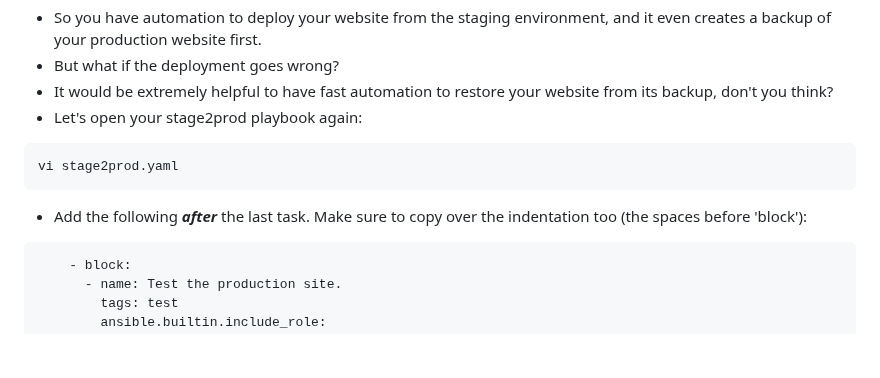
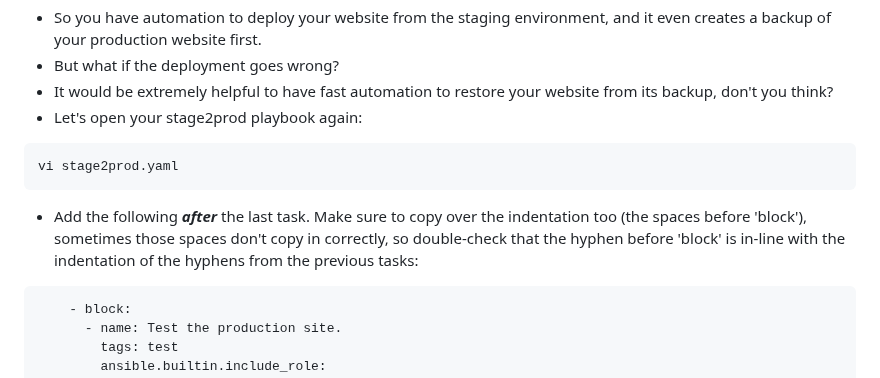
Before and after one commit to jacobemery/linux1-ansible-lab, a Markdown page: instructions/6_automate_restore.md, the part around the change. GitHub-like rendering; blank space fills up the shorter version.

````diff
--- a/instructions/6_automate_restore.md
+++ b/instructions/6_automate_restore.md
@@ -8,7 +8,7 @@ If you have not yet written the stage2prod.yaml playbook, return to [step 5](./5
 ```
 vi stage2prod.yaml
 ```
-* Add the following <i><b>after</i></b> the last task. Make sure to copy over the indentation too (the spaces before 'block'):
+* Add the following <i><b>after</i></b> the last task. Make sure to copy over the indentation too (the spaces before 'block'), sometimes those spaces don't copy in correctly, so double-check that the hyphen before 'block' is in-line with the indentation of the hyphens from the previous tasks:
 ```
     - block:
       - name: Test the production site.
````
